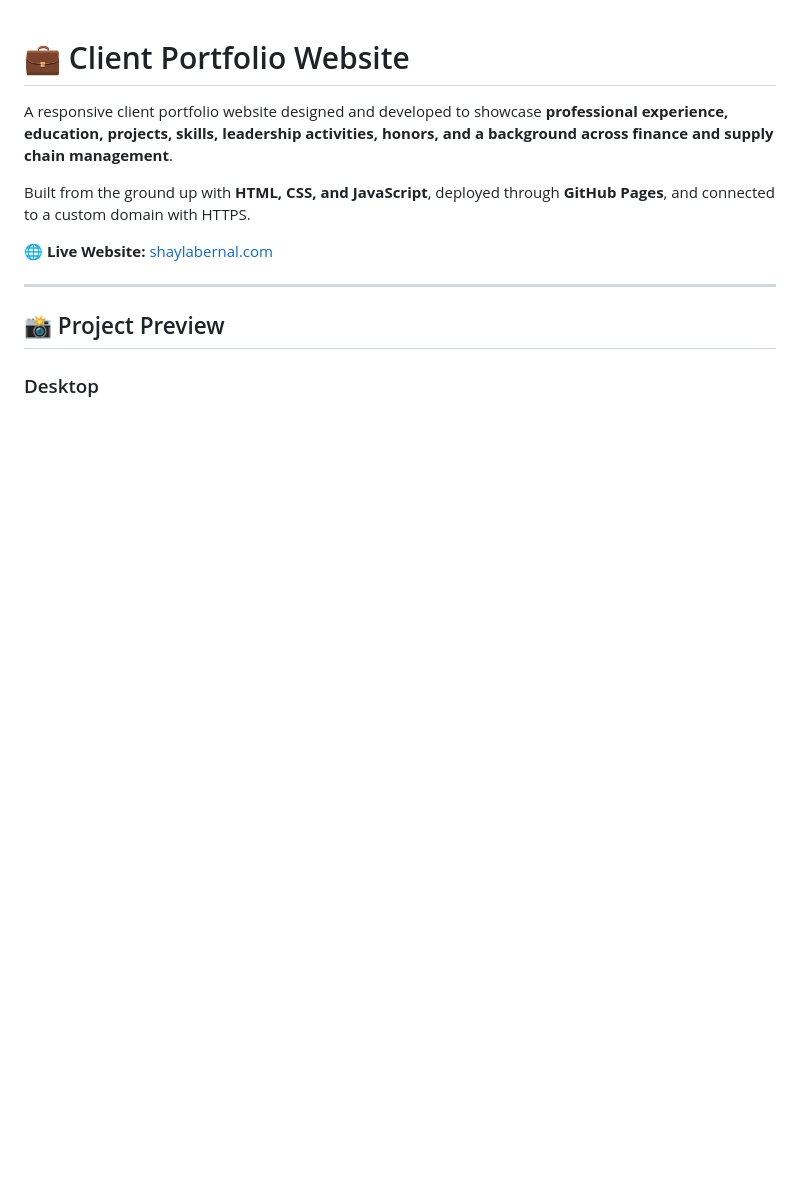
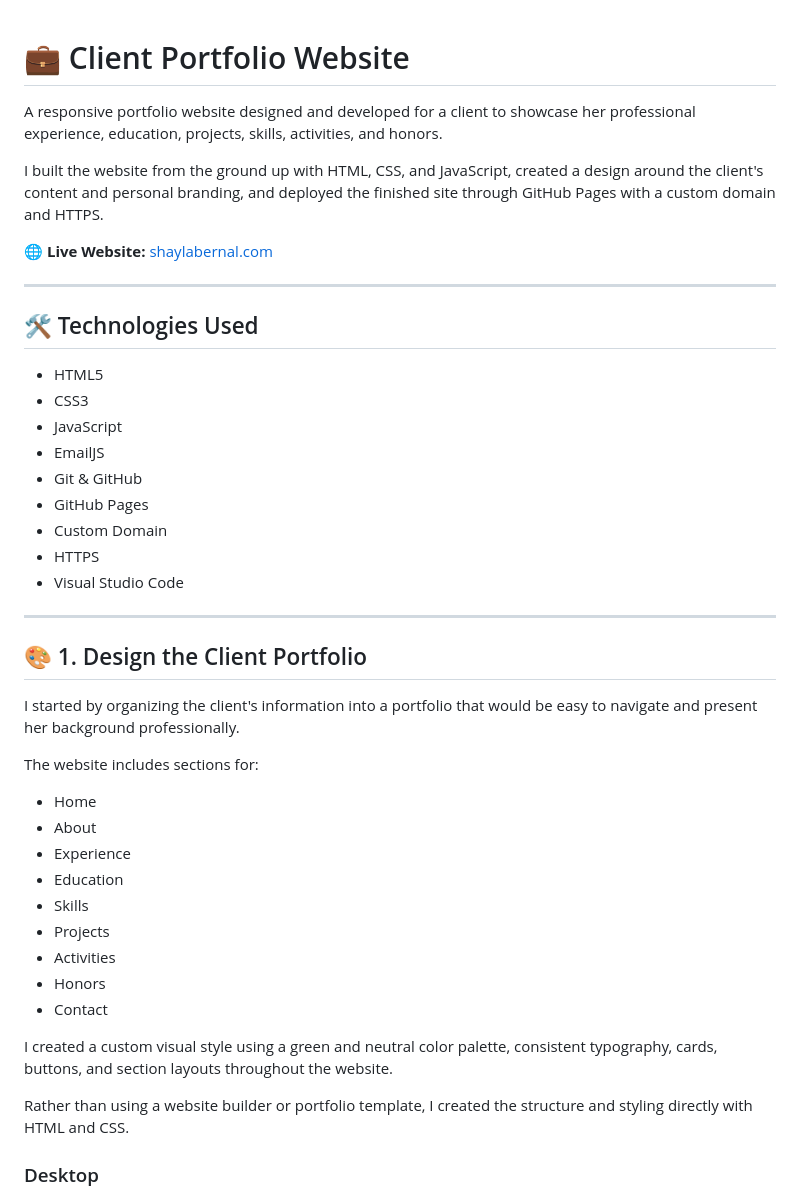
Before and after one commit to dj-berg/client-portfolio-website, a Markdown page: README.md, the part around one of its changes. GitHub-like rendering; blank space fills up the shorter version.

```diff
--- a/README.md
+++ b/README.md
@@ -1,15 +1,48 @@
 # 💼 Client Portfolio Website
 
-A responsive client portfolio website designed and developed to showcase **professional experience, education, projects, skills, leadership activities, honors, and a background across finance and supply chain management**.
+A responsive portfolio website designed and developed for a client to showcase her professional experience, education, projects, skills, activities, and honors.
 
-Built from the ground up with **HTML, CSS, and JavaScript**, deployed through **GitHub Pages**, and connected to a custom domain with HTTPS.
+I built the website from the ground up with HTML, CSS, and JavaScript, created a design around the client's content and personal branding, and deployed the finished site through GitHub Pages with a custom domain and HTTPS.
 
 🌐 **Live Website:** [shaylabernal.com](https://shaylabernal.com)
 
 ---
 
-## 📸 Project Preview
+## 🛠️ Technologies Used
+
+- HTML5
+- CSS3
+- JavaScript
+- EmailJS
+- Git & GitHub
+- GitHub Pages
+- Custom Domain
+- HTTPS
+- Visual Studio Code
+
+---
+
+## 🎨 1. Design the Client Portfolio
+
+I started by organizing the client's information into a portfolio that would be easy to navigate and present her background professionally.
+
+The website includes sections for:
+
+- Home
+- About
+- Experience
+- Education
+- Skills
+- Projects
+- Activities
+- Honors
+- Contact
+
+I created a custom visual style using a green and neutral color palette, consistent typography, cards, buttons, and section layouts throughout the website.
+
+Rather than using a website builder or portfolio template, I created the structure and styling directly with HTML and CSS.
 
 ### Desktop
+
 ![Client Portfolio Desktop View](assets/images/home/home-view.png)
 
```
Also changed, not shown: other parts of README.md (+137 -33 lines).
